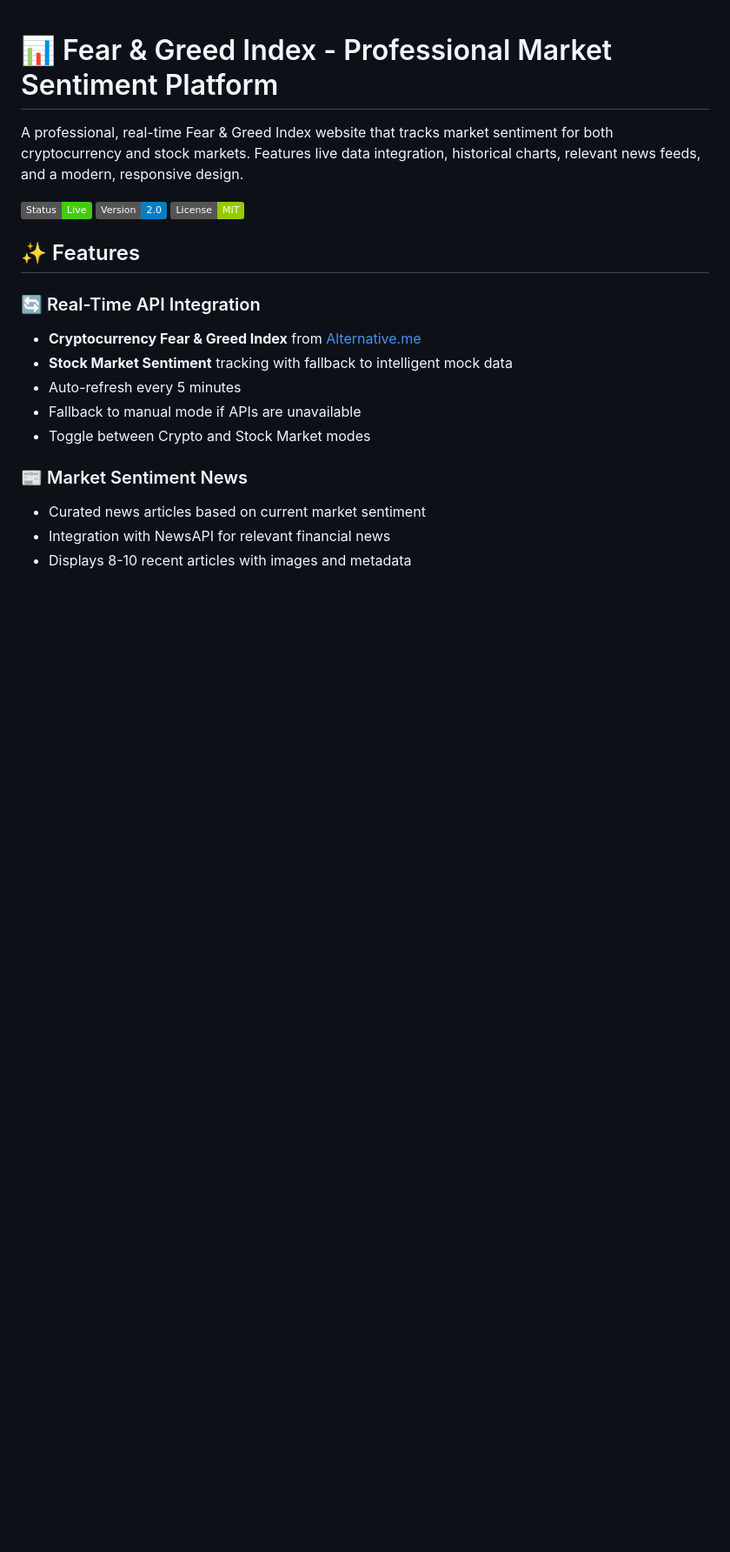
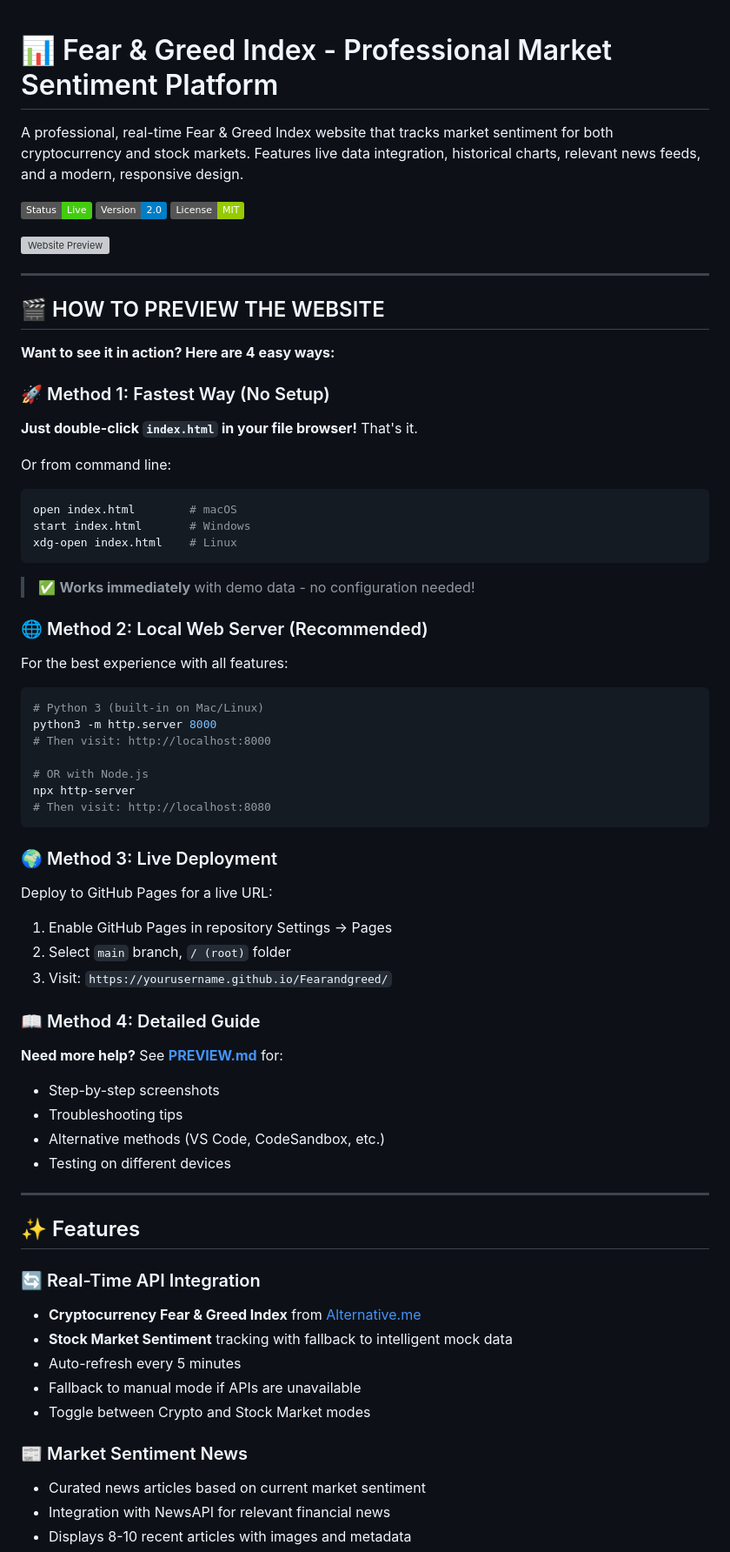
Before and after one commit to dyomaz/Fearandgreed, a Markdown page: README.md, the part around the change. Shown at 87% size. GitHub-like rendering; badges without logos; blank space fills up the shorter version; grey boxes are pictures that could not be loaded.

Commit message:
Add comprehensive preview guide and update README with screenshot
Co-authored-by: dyomaz <119148249+dyomaz@users.noreply.github.com>

````diff
--- a/README.md
+++ b/README.md
@@ -5,6 +5,58 @@ A professional, real-time Fear & Greed Index website that tracks market sentimen
 ![Fear & Greed Index](https://img.shields.io/badge/Status-Live-success)
 ![Version](https://img.shields.io/badge/Version-2.0-blue)
 ![License](https://img.shields.io/badge/License-MIT-green)
+
+![Website Preview](https://github.com/user-attachments/assets/73dc25c3-ef2a-459b-863e-ecddbae19f1c)
+
+---
+
+## 🎬 HOW TO PREVIEW THE WEBSITE
+
+**Want to see it in action? Here are 4 easy ways:**
+
+### 🚀 Method 1: Fastest Way (No Setup)
+
+**Just double-click `index.html` in your file browser!** That's it.
+
+Or from command line:
+```bash
+open index.html        # macOS
+start index.html       # Windows
+xdg-open index.html    # Linux
+```
+
+> ✅ **Works immediately** with demo data - no configuration needed!
+
+### 🌐 Method 2: Local Web Server (Recommended)
+
+For the best experience with all features:
+
+```bash
+# Python 3 (built-in on Mac/Linux)
+python3 -m http.server 8000
+# Then visit: http://localhost:8000
+
+# OR with Node.js
+npx http-server
+# Then visit: http://localhost:8080
+```
+
+### 🌍 Method 3: Live Deployment
+
+Deploy to GitHub Pages for a live URL:
+1. Enable GitHub Pages in repository Settings → Pages
+2. Select `main` branch, `/ (root)` folder
+3. Visit: `https://yourusername.github.io/Fearandgreed/`
+
+### 📖 Method 4: Detailed Guide
+
+**Need more help?** See **[PREVIEW.md](PREVIEW.md)** for:
+- Step-by-step screenshots
+- Troubleshooting tips
+- Alternative methods (VS Code, CodeSandbox, etc.)
+- Testing on different devices
+
+---
 
 ## ✨ Features
 
````
Also changed, not shown: PREVIEW.md (added, +257 -0 lines).
